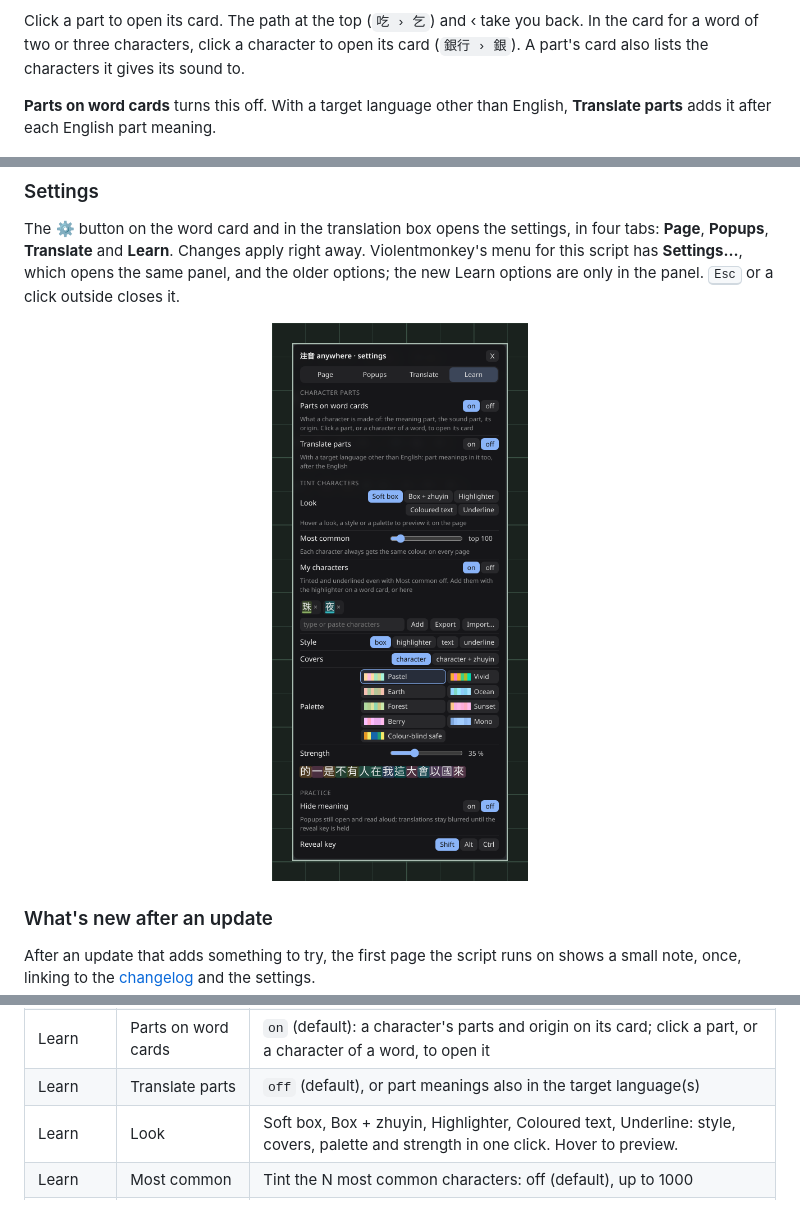
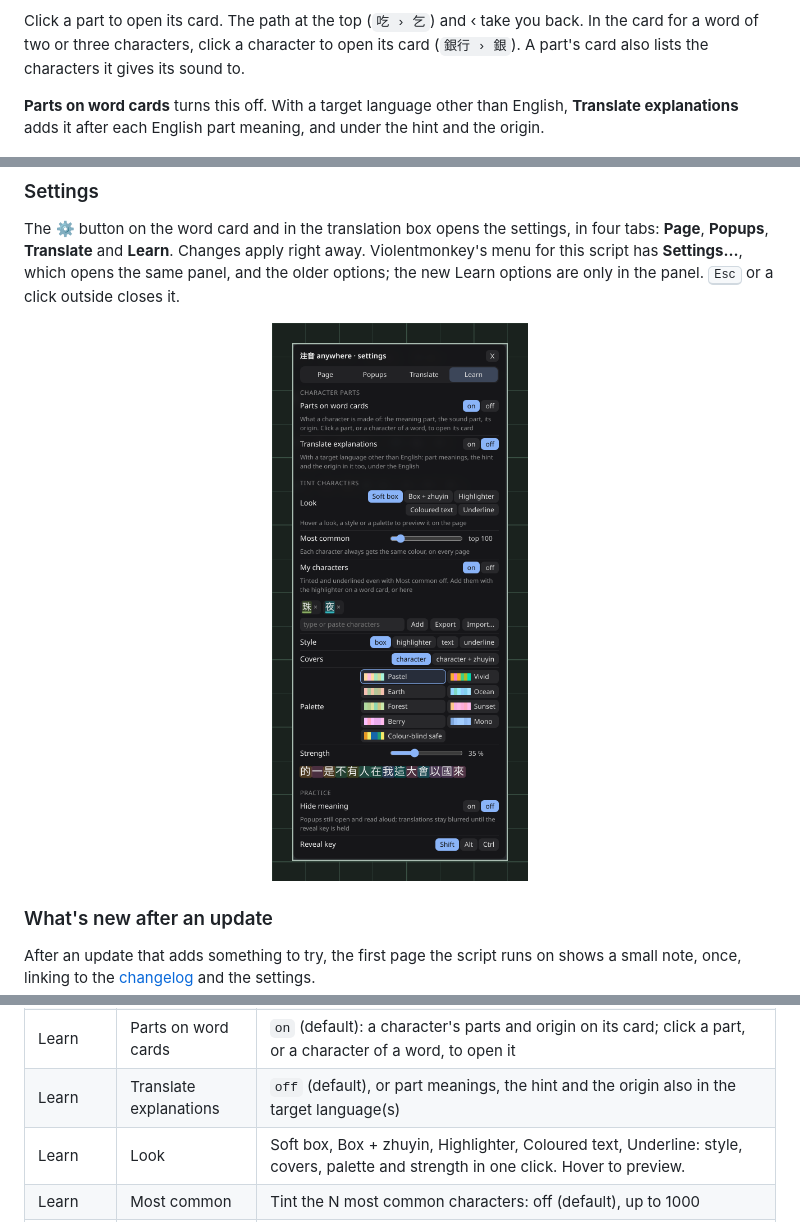
Before and after one commit to ashirviskas/zhuyin-anywhere, a Markdown page: README.md, 3 parts joined by grey strips. Rendered like a GitHub page; pictures changed too: docs/img/settings.png.

```diff
--- a/README.md
+++ b/README.md
@@ -127,7 +127,7 @@ Point at a single character, and its card shows what it's made of:
 
 Click a part to open its card. The path at the top (`吃 › 乞`) and ‹ take you back. In the card for a word of two or three characters, click a character to open its card (`銀行 › 銀`). A part's card also lists the characters it gives its sound to.
 
-**Parts on word cards** turns this off. With a target language other than English, **Translate parts** adds it after each English part meaning.
+**Parts on word cards** turns this off. With a target language other than English, **Translate explanations** adds it after each English part meaning, and under the hint and the origin.
 
 <p align="center"><img src="docs/img/parts.png" alt="Dark word card for 吃: meaning + sound, 口 mouth (meaning) and 乞 to beg (sound ㄑㄧˇ → ㄔ), its origin from Wiktionary; next to it the card for 銀, opened from the word 銀行, with 釒 metal (meaning) and 艮 (sound)" width="820"></p>
 
@@ -244,7 +244,7 @@ None of them is loaded on pages that have no Chinese text. The meaning dictionar
 | Translate | Translator | `google` (Google's free web endpoint, no key) or `local` (yt-zhuyin's `asr_server.py`, opus-mt, offline). `local` translates to English only; other languages always use Google. |
 | Translate | Cache | Size of the translation and voice cache per site in MB, 100 by default. 0 turns it off. |
 | Learn | Parts on word cards | `on` (default): a character's parts and origin on its card; click a part, or a character of a word, to open it |
-| Learn | Translate parts | `off` (default), or part meanings also in the target language(s) |
+| Learn | Translate explanations | `off` (default), or part meanings, the hint and the origin also in the target language(s) |
 | Learn | Look | Soft box, Box + zhuyin, Highlighter, Coloured text, Underline: style, covers, palette and strength in one click. Hover to preview. |
 | Learn | Most common | Tint the N most common characters: off (default), up to 1000 |
 | Learn | My characters | `on` (default): your characters tinted and underlined. Add, remove, export, import. |
```
Also changed, not shown: CHANGELOG.md (+11 -0 lines), docs/tasks/task_005_explanation_translations_progress.md (added, +96 -0 lines), tools/components/README.md (+2 -1 lines), 4 other files.
